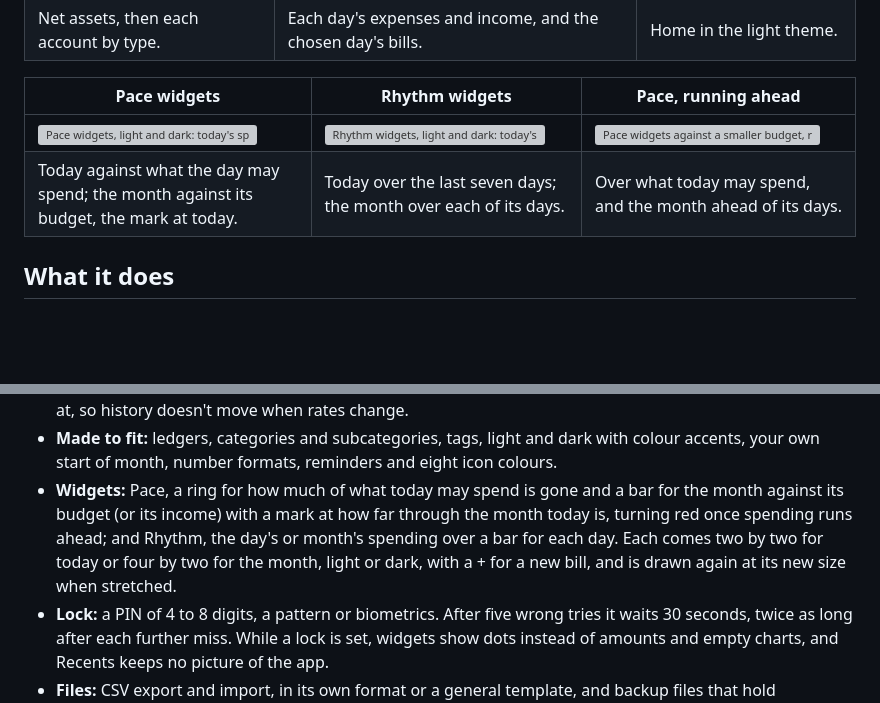
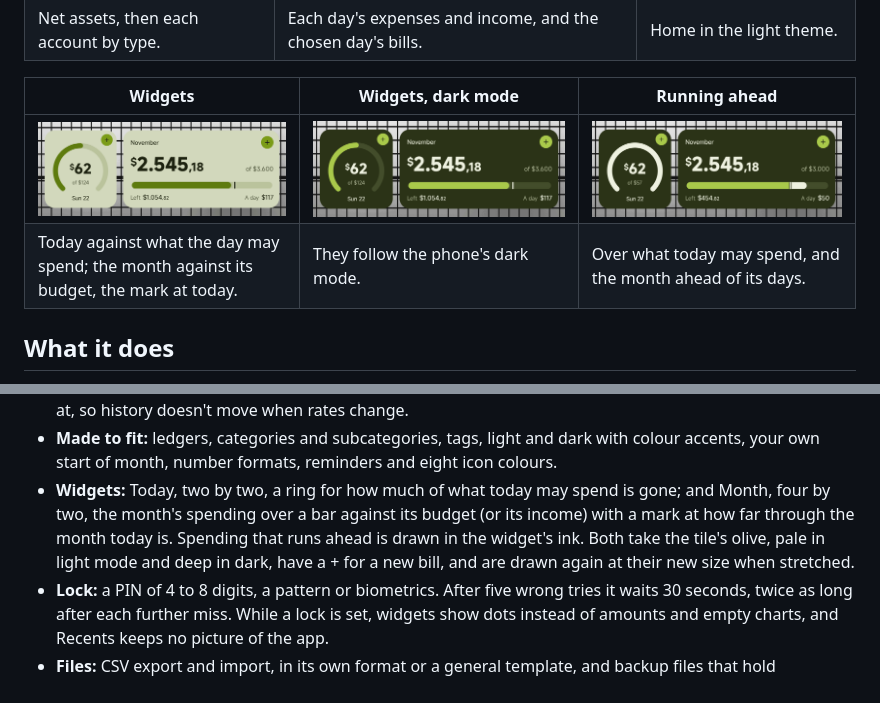
Before and after one commit to Xernnn/xrnwal, a Markdown page: README.md, 2 parts joined by grey strips. GitHub-like rendering; pictures changed too: docs/screenshots/widgets-ahead.png (added), docs/screenshots/widgets-dark.png (added), docs/screenshots/widgets-light.png (added); blank space fills up the shorter version; grey boxes are pictures that could not be loaded.

```diff
--- a/README.md
+++ b/README.md
@@ -36,10 +36,10 @@ with a job), and the widgets from the made-up month in `ui/WidgetPreviews.kt`, w
 | ![Accounts: net assets as a ticket and the accounts by type](docs/screenshots/accounts.png) | ![Calendar: each day's totals](docs/screenshots/calendar.png) | ![Home in the light theme](docs/screenshots/home-light.png) |
 | Net assets, then each account by type. | Each day's expenses and income, and the chosen day's bills. | Home in the light theme. |
 
-| Pace widgets | Rhythm widgets | Pace, running ahead |
+| Widgets | Widgets, dark mode | Running ahead |
 | --- | --- | --- |
-| ![Pace widgets, light and dark: today's spending in a ring, and the month's against its budget](docs/screenshots/widgets-pace.png) | ![Rhythm widgets, light and dark: today's spending over the week, and the month's over each day](docs/screenshots/widgets-rhythm.png) | ![Pace widgets against a smaller budget, red](docs/screenshots/widgets-pace-ahead.png) |
-| Today against what the day may spend; the month against its budget, the mark at today. | Today over the last seven days; the month over each of its days. | Over what today may spend, and the month ahead of its days. |
+| ![Today's spending in a ring and the month's against its budget, in a pale olive](docs/screenshots/widgets-light.png) | ![The same widgets in a deep olive, as the phone in dark mode shows them](docs/screenshots/widgets-dark.png) | ![The widgets against a smaller budget, the overspend in cream](docs/screenshots/widgets-ahead.png) |
+| Today against what the day may spend; the month against its budget, the mark at today. | They follow the phone's dark mode. | Over what today may spend, and the month ahead of its days. |
 
 ## What it does
 
@@ -67,11 +67,11 @@ with a job), and the widgets from the made-up month in `ui/WidgetPreviews.kt`, w
   was recorded at, so history doesn't move when rates change.
 - **Made to fit:** ledgers, categories and subcategories, tags, light and dark with colour accents,
   your own start of month, number formats, reminders and eight icon colours.
-- **Widgets:** Pace, a ring for how much of what today may spend is gone and a bar for the month
-  against its budget (or its income) with a mark at how far through the month today is, turning red
-  once spending runs ahead; and Rhythm, the day's or month's spending over a bar for each day. Each
-  comes two by two for today or four by two for the month, light or dark, with a + for a new bill,
-  and is drawn again at its new size when stretched.
+- **Widgets:** Today, two by two, a ring for how much of what today may spend is gone; and Month,
+  four by two, the month's spending over a bar against its budget (or its income) with a mark at how
+  far through the month today is. Spending that runs ahead is drawn in the widget's ink. Both take
+  the tile's olive, pale in light mode and deep in dark, have a + for a new bill, and are drawn again
+  at their new size when stretched.
 - **Lock:** a PIN of 4 to 8 digits, a pattern or biometrics. After five wrong tries it waits 30
   seconds, twice as long after each further miss. While a lock is set, widgets show dots instead of
   amounts and empty charts, and Recents keeps no picture of the app.
```
Also changed, not shown: docs/feature-spec.md (+13 -14 lines), docs/status.md (+7 -3 lines).
